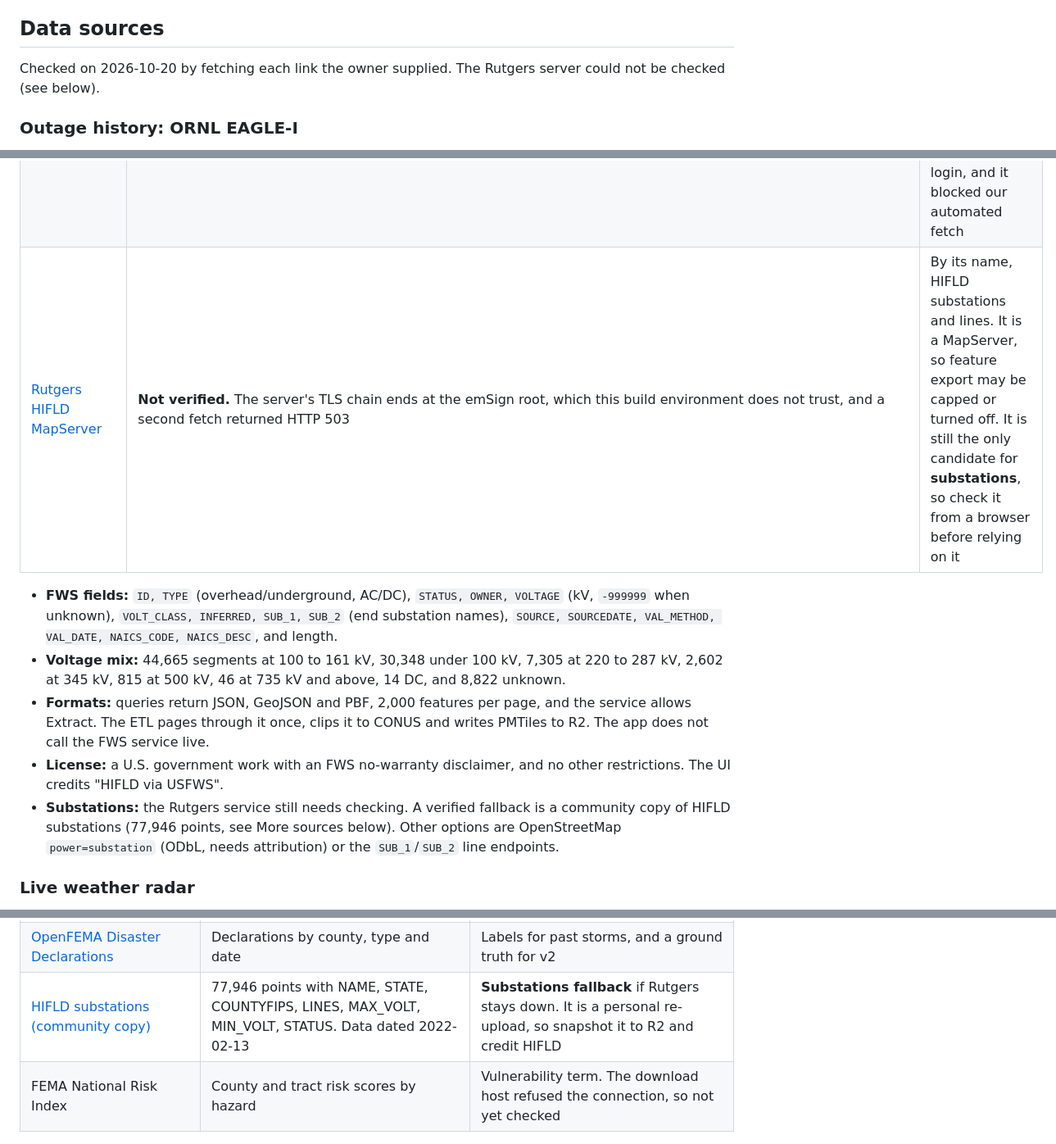
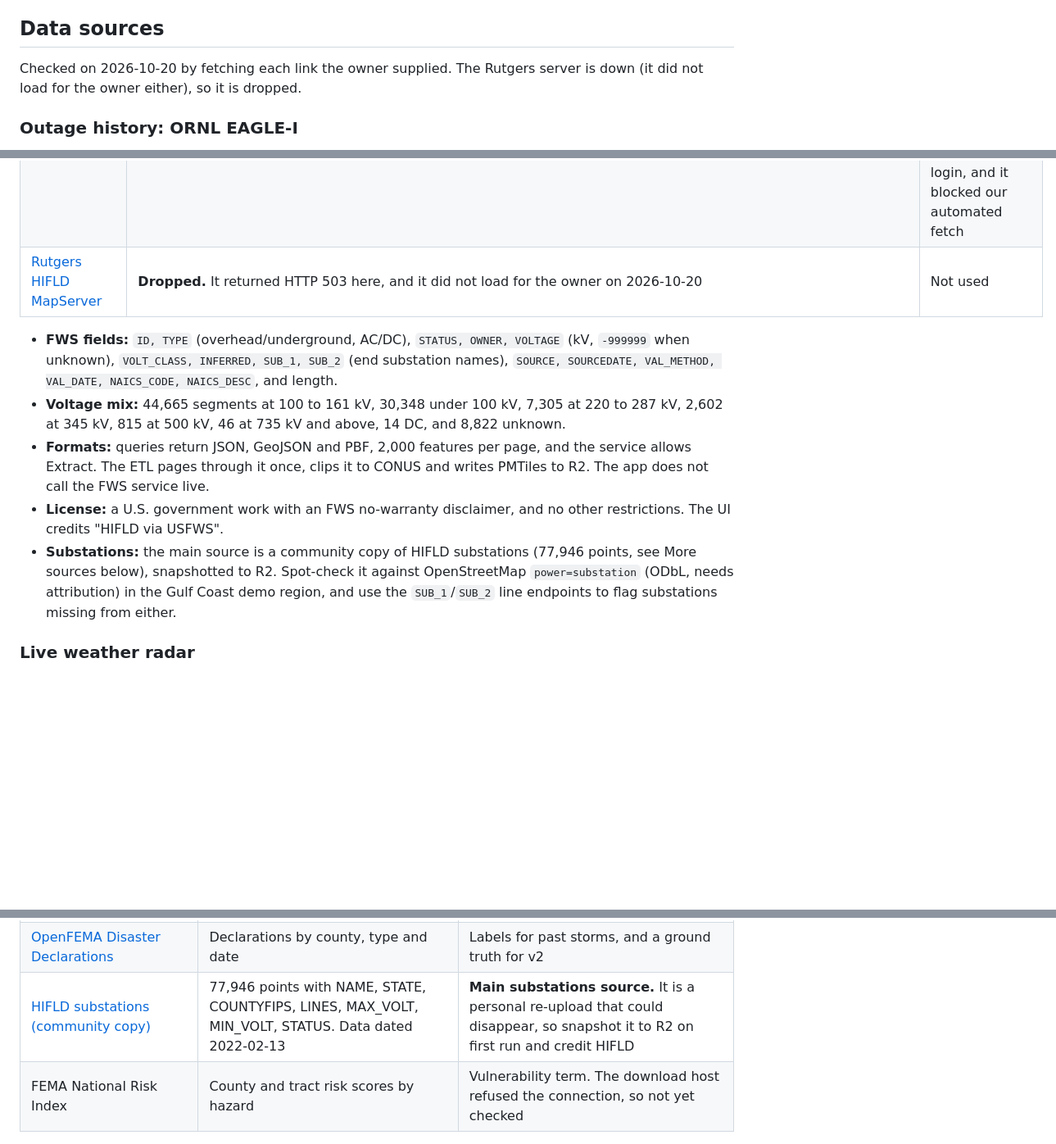
Before and after one commit to codyparham94/StormX, a Markdown page: docs/PLAN.md, 3 parts joined by grey strips. Shown at 82% size. GitHub-like rendering; blank space fills up the shorter version.

Commit message:
Drop the Rutgers MapServer and make the HIFLD substations copy the main source
Co-Authored-By: Claude Opus 5.5 (1M context) <noreply@anthropic.com>
Claude-Session: https://claude.ai/code/session_01UHeDqvYyjUFZhnzMVn9cT4

```diff
--- a/docs/PLAN.md
+++ b/docs/PLAN.md
@@ -50,7 +50,7 @@ The ArcGIS API key is restricted by referrer to storms.codyparham.com, so it is
 
 ## Data sources
 
-Checked on 2026-10-20 by fetching each link the owner supplied. The Rutgers server could not be checked (see below).
+Checked on 2026-10-20 by fetching each link the owner supplied. The Rutgers server is down (it did not load for the owner either), so it is dropped.
 
 ### Outage history: ORNL EAGLE-I
 
@@ -76,13 +76,13 @@ HIFLD Open, the original public home for this data, has been retired. The three
 | --- | --- | --- |
 | [FWS: US Electric Power Transmission Lines](https://gis-fws.opendata.arcgis.com/datasets/fws::us-electric-power-transmission-lines/about) | **Verified, best source for lines.** Hosted feature service: `https://services2.arcgis.com/FiaPA4ga0iQKduv3/arcgis/rest/services/US_Electric_Power_Transmission_Lines/FeatureServer/0` | 94,619 polylines (all U.S. and territories, Web Mercator). Data last edited 2025-08-26, and the newest `SOURCEDATE` is 2024-09-26 |
 | [Data Rescue Project: HIFLD Open Transmission Lines](https://portal.datarescueproject.org/datasets/hifld-open-transmission-lines/) | **Verified, backup.** Archived 2025-08-26, 77 MB, downloadable from [DataLumos project 240591](https://www.datalumos.org/datalumos/project/240591/version/V1/view) | The same HIFLD transmission lines feature class/shapefile. Lines only, no substations. DataLumos may need a free ICPSR login, and it blocked our automated fetch |
-| [Rutgers HIFLD MapServer](https://oceandata.rad.rutgers.edu/arcgis/rest/services/RenewableEnergy/HIFLD_Electric_SubstationsTransmissionLines/MapServer) | **Not verified.** The server's TLS chain ends at the emSign root, which this build environment does not trust, and a second fetch returned HTTP 503 | By its name, HIFLD substations and lines. It is a MapServer, so feature export may be capped or turned off. It is still the only candidate for **substations**, so check it from a browser before relying on it |
+| [Rutgers HIFLD MapServer](https://oceandata.rad.rutgers.edu/arcgis/rest/services/RenewableEnergy/HIFLD_Electric_SubstationsTransmissionLines/MapServer) | **Dropped.** It returned HTTP 503 here, and it did not load for the owner on 2026-10-20 | Not used |
 
 - **FWS fields:** `ID, TYPE` (overhead/underground, AC/DC), `STATUS, OWNER, VOLTAGE` (kV, `-999999` when unknown), `VOLT_CLASS, INFERRED, SUB_1, SUB_2` (end substation names), `SOURCE, SOURCEDATE, VAL_METHOD, VAL_DATE, NAICS_CODE, NAICS_DESC`, and length.
 - **Voltage mix:** 44,665 segments at 100 to 161 kV, 30,348 under 100 kV, 7,305 at 220 to 287 kV, 2,602 at 345 kV, 815 at 500 kV, 46 at 735 kV and above, 14 DC, and 8,822 unknown.
 - **Formats:** queries return JSON, GeoJSON and PBF, 2,000 features per page, and the service allows Extract. The ETL pages through it once, clips it to CONUS and writes PMTiles to R2. The app does not call the FWS service live.
 - **License:** a U.S. government work with an FWS no-warranty disclaimer, and no other restrictions. The UI credits "HIFLD via USFWS".
-- **Substations:** the Rutgers service still needs checking. A verified fallback is a community copy of HIFLD substations (77,946 points, see More sources below). Other options are OpenStreetMap `power=substation` (ODbL, needs attribution) or the `SUB_1`/`SUB_2` line endpoints.
+- **Substations:** the main source is a community copy of HIFLD substations (77,946 points, see More sources below), snapshotted to R2. Spot-check it against OpenStreetMap `power=substation` (ODbL, needs attribution) in the Gulf Coast demo region, and use the `SUB_1`/`SUB_2` line endpoints to flag substations missing from either.
 
 ### Live weather radar
 
@@ -110,7 +110,7 @@ RainViewer's free API also answered, but its free tier is limited and meant for
 | [NIFC WFIGS current fire perimeters](https://services3.arcgis.com/T4QMspbfLg3qTGWY/arcgis/rest/services/WFIGS_Interagency_Perimeters_Current/FeatureServer/0) | 108 active perimeters on 2026-10-20 | Wildfire hazard and public-safety shutoff context |
 | [USGS NWIS instantaneous values](https://waterservices.usgs.gov/nwis/iv/) | Live river gauge heights | Flooding near substations |
 | [OpenFEMA Disaster Declarations](https://www.fema.gov/api/open/v2/DisasterDeclarationsSummaries) | Declarations by county, type and date | Labels for past storms, and a ground truth for v2 |
-| [HIFLD substations (community copy)](https://services6.arcgis.com/OO2s4OoyCZkYJ6oE/arcgis/rest/services/Substations/FeatureServer/0) | 77,946 points with NAME, STATE, COUNTYFIPS, LINES, MAX_VOLT, MIN_VOLT, STATUS. Data dated 2022-02-13 | **Substations fallback** if Rutgers stays down. It is a personal re-upload, so snapshot it to R2 and credit HIFLD |
+| [HIFLD substations (community copy)](https://services6.arcgis.com/OO2s4OoyCZkYJ6oE/arcgis/rest/services/Substations/FeatureServer/0) | 77,946 points with NAME, STATE, COUNTYFIPS, LINES, MAX_VOLT, MIN_VOLT, STATUS. Data dated 2022-02-13 | **Main substations source.** It is a personal re-upload that could disappear, so snapshot it to R2 on first run and credit HIFLD |
 | FEMA National Risk Index | County and tract risk scores by hazard | Vulnerability term. The download host refused the connection, so not yet checked |
 
 ### Reuse from rexplorer-src
```
